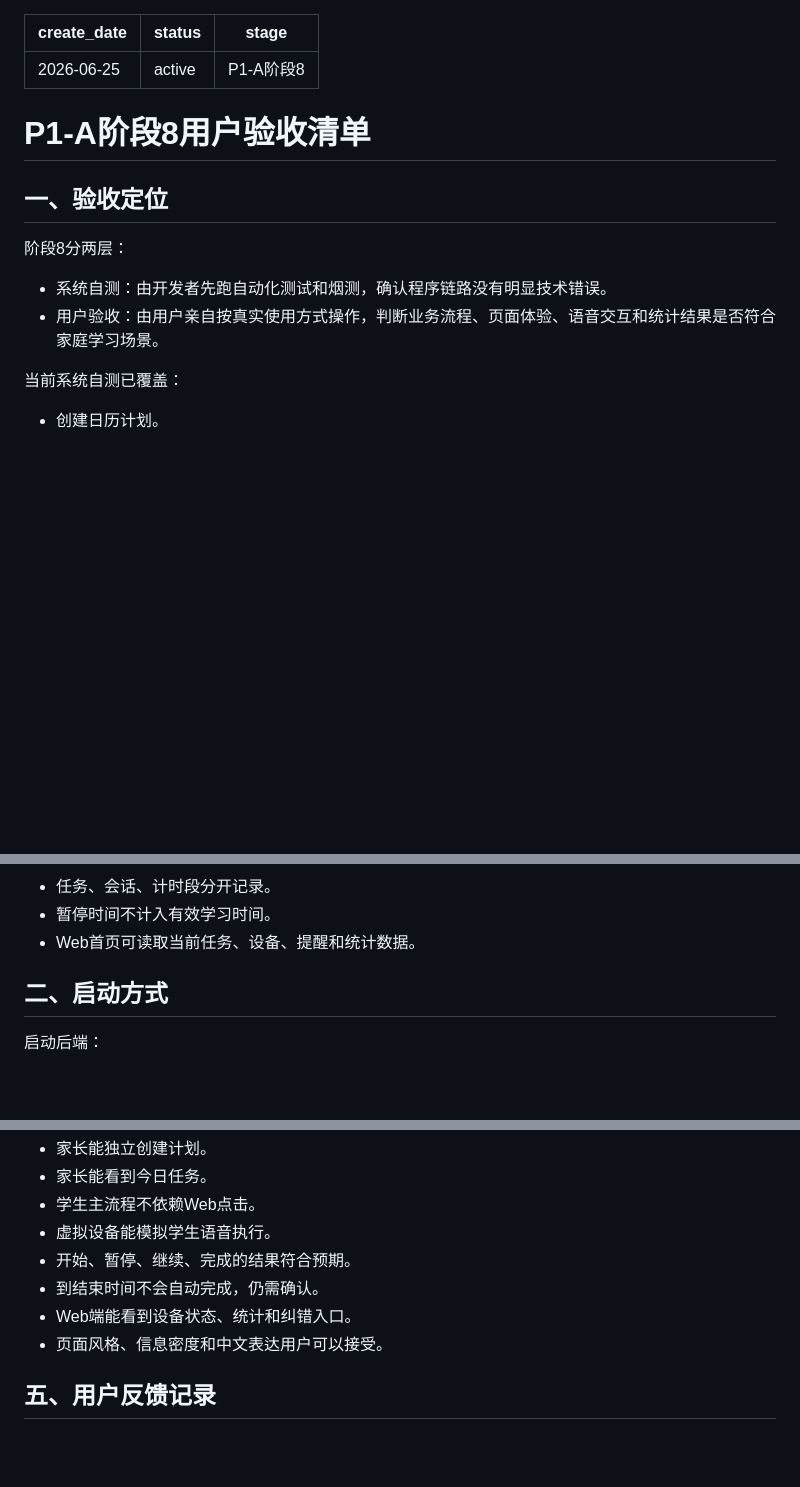
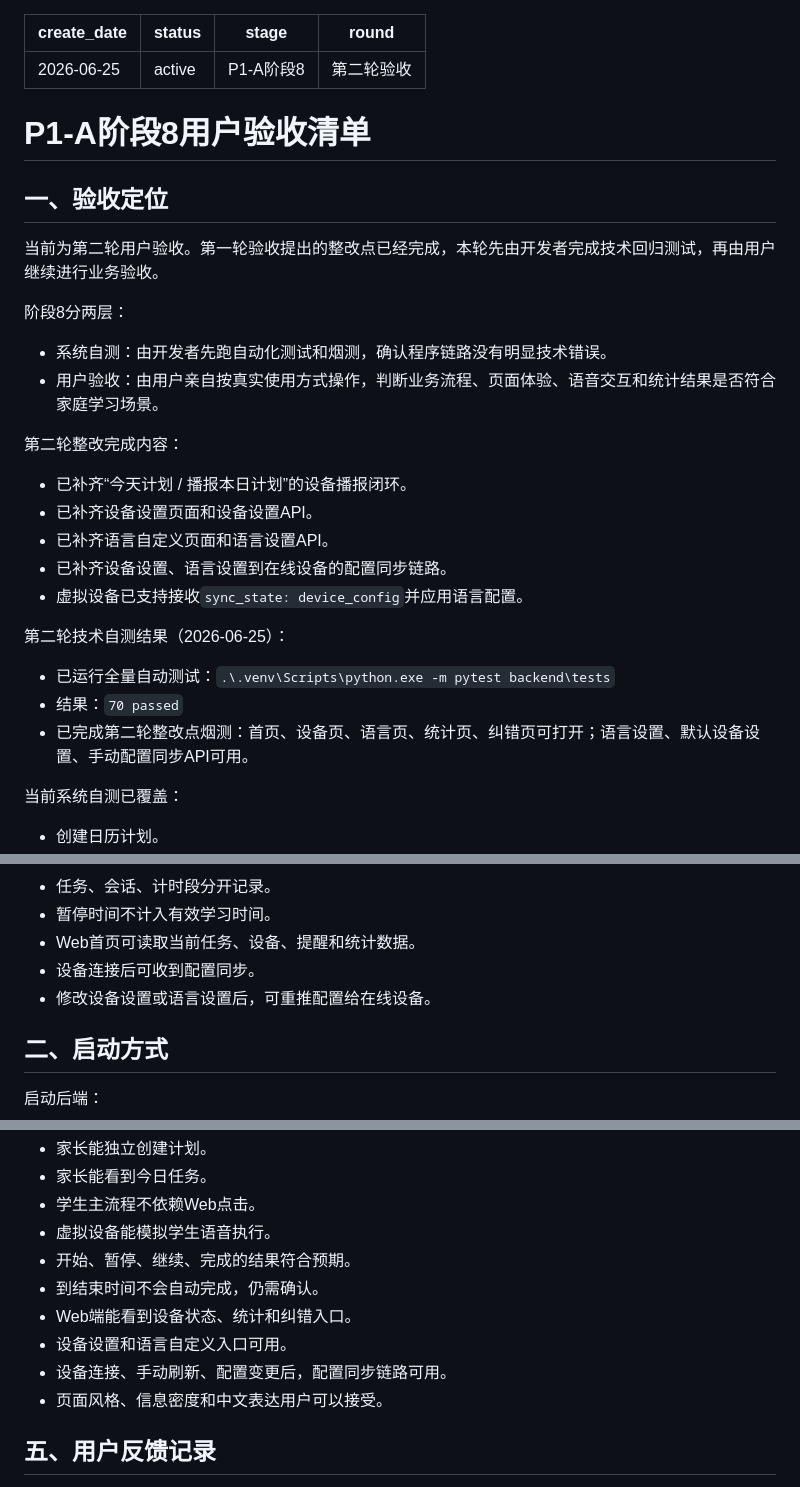
Before and after one commit to undustcover/child_study_system, a Markdown page: 开发/P1-A阶段8用户验收清单.md, 3 parts joined by grey strips. Rendered like a GitHub page; blank space fills up the shorter version.

Commit message:
Update stage 8 second-round acceptance checklist

```diff
--- a/开发/P1-A阶段8用户验收清单.md
+++ b/开发/P1-A阶段8用户验收清单.md
@@ -2,16 +2,33 @@
 create_date: 2026-06-25
 status: active
 stage: P1-A阶段8
+round: 第二轮验收
 ---
 
 # P1-A阶段8用户验收清单
 
 ## 一、验收定位
 
+当前为第二轮用户验收。第一轮验收提出的整改点已经完成，本轮先由开发者完成技术回归测试，再由用户继续进行业务验收。
+
 阶段8分两层：
 
 - 系统自测：由开发者先跑自动化测试和烟测，确认程序链路没有明显技术错误。
 - 用户验收：由用户亲自按真实使用方式操作，判断业务流程、页面体验、语音交互和统计结果是否符合家庭学习场景。
+
+第二轮整改完成内容：
+
+- 已补齐“今天计划 / 播报本日计划”的设备播报闭环。
+- 已补齐设备设置页面和设备设置API。
+- 已补齐语言自定义页面和语言设置API。
+- 已补齐设备设置、语言设置到在线设备的配置同步链路。
+- 虚拟设备已支持接收`sync_state: device_config`并应用语言配置。
+
+第二轮技术自测结果（2026-06-25）：
+
+- 已运行全量自动测试：`.\.venv\Scripts\python.exe -m pytest backend\tests`
+- 结果：`70 passed`
+- 已完成第二轮整改点烟测：首页、设备页、语言页、统计页、纠错页可打开；语言设置、默认设备设置、手动配置同步API可用。
 
 当前系统自测已覆盖：
 
@@ -25,6 +42,8 @@ stage: P1-A阶段8
 - 任务、会话、计时段分开记录。
 - 暂停时间不计入有效学习时间。
 - Web首页可读取当前任务、设备、提醒和统计数据。
+- 设备连接后可收到配置同步。
+- 修改设备设置或语言设置后，可重推配置给在线设备。
 
 ## 二、启动方式
 
@@ -166,6 +234,8 @@ http://localhost:8000/corrections
 - 开始、暂停、继续、完成的结果符合预期。
 - 到结束时间不会自动完成，仍需确认。
 - Web端能看到设备状态、统计和纠错入口。
+- 设备设置和语言自定义入口可用。
+- 设备连接、手动刷新、配置变更后，配置同步链路可用。
 - 页面风格、信息密度和中文表达用户可以接受。
 
 ## 五、用户反馈记录
```
Also changed, not shown: other parts of 开发/P1-A阶段8用户验收清单.md (+53 -2 lines).
